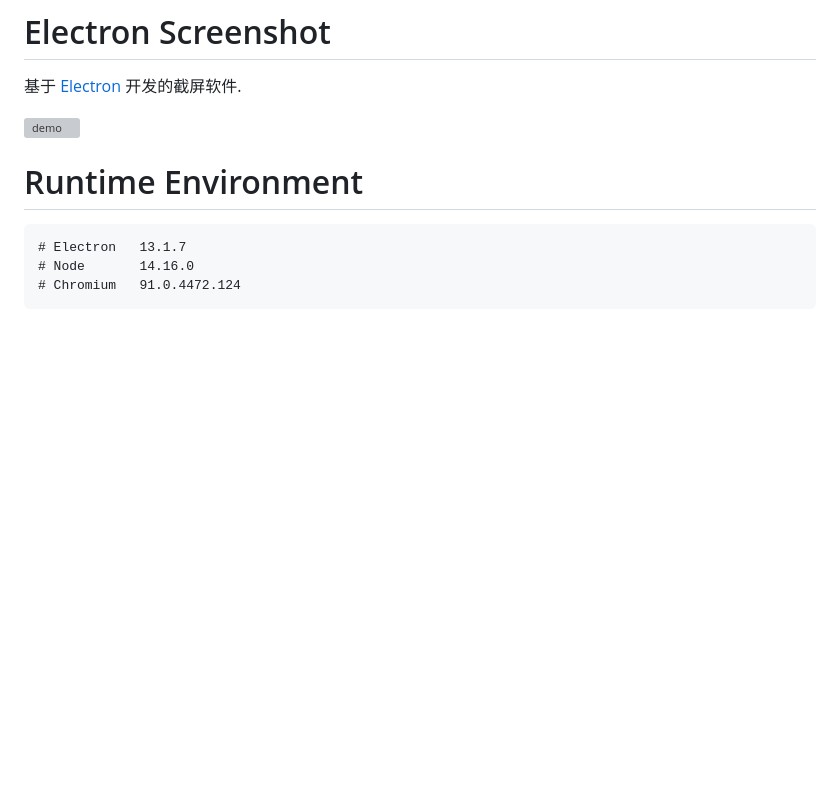
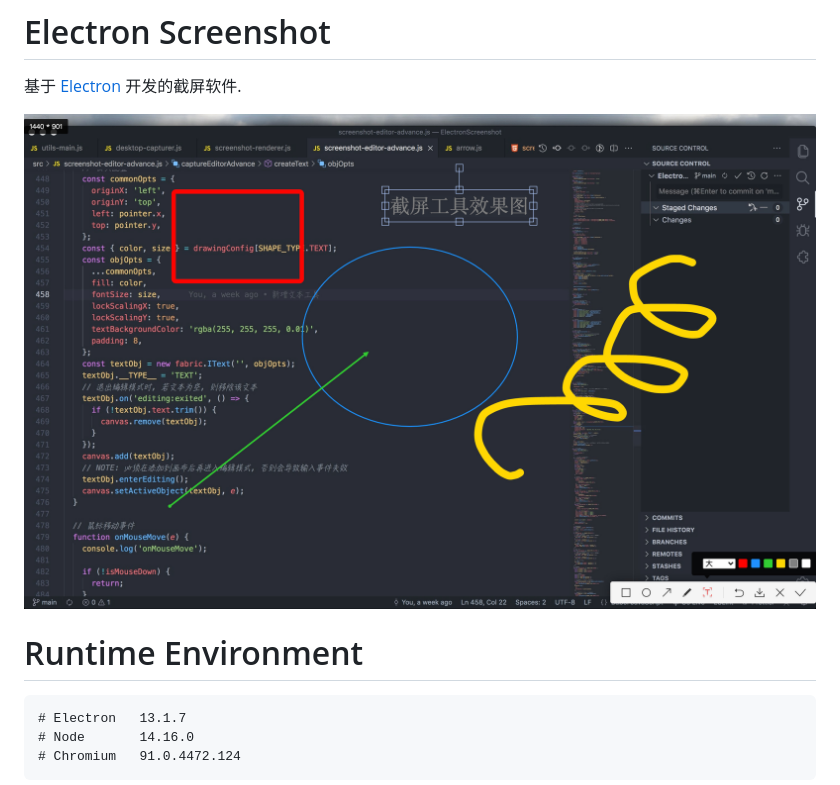
Before and after one commit to JSoon/ElectronScreenshot, a Markdown page: README.md, the part around the change. Rendered like a GitHub page; pictures changed too: src/assets/image/demo.jpg (added); blank space fills up the shorter version; grey boxes are pictures that could not be loaded.

Commit message:
更新效果图

```diff
--- a/README.md
+++ b/README.md
@@ -2,7 +2,7 @@
 
 基于 [Electron](https://www.electronjs.org/) 开发的截屏软件.
 
-![demo](./src/assets/image/demo.png)
+![demo](./src/assets/image/demo.jpg)
 
 # Runtime Environment
 
```
Also changed, not shown: 1 other file.
